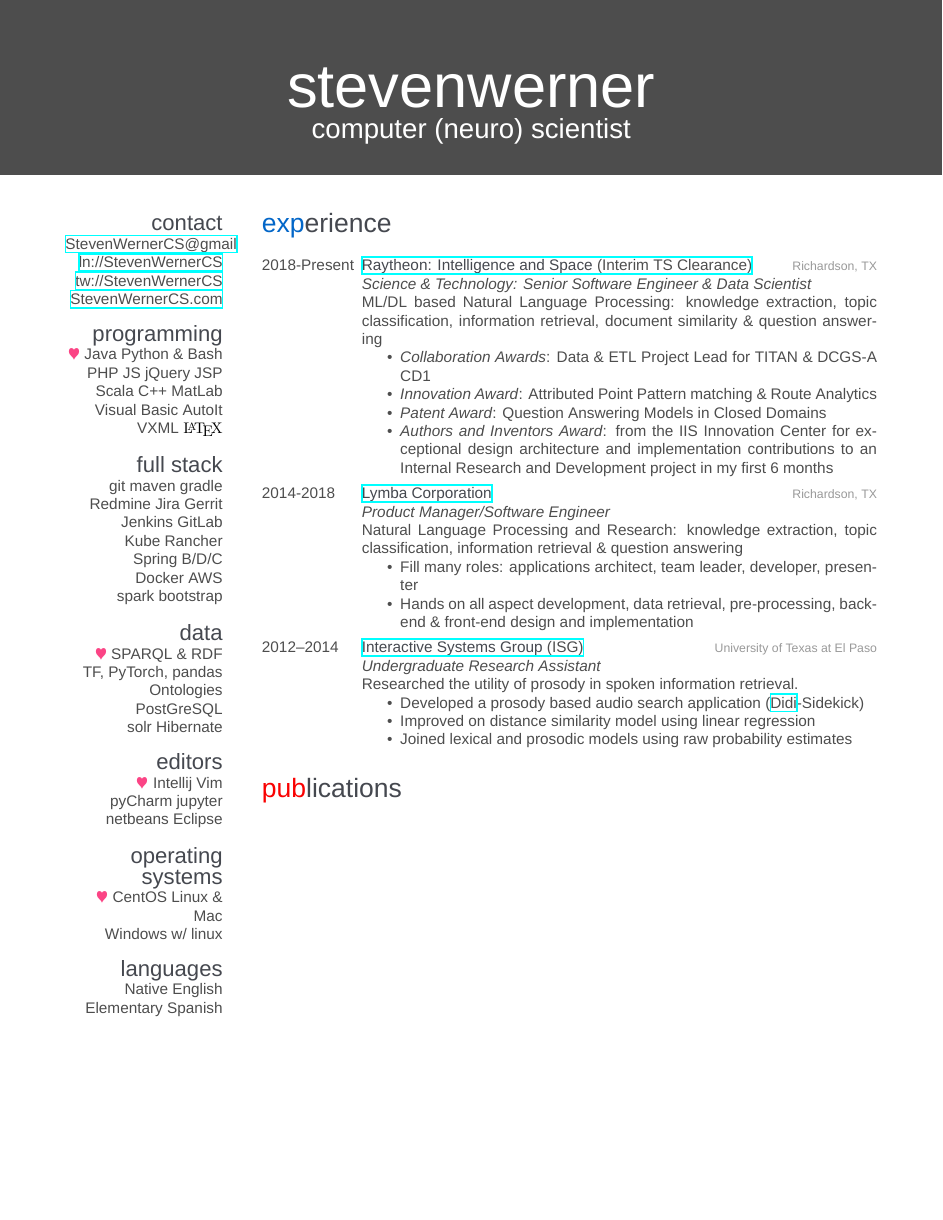
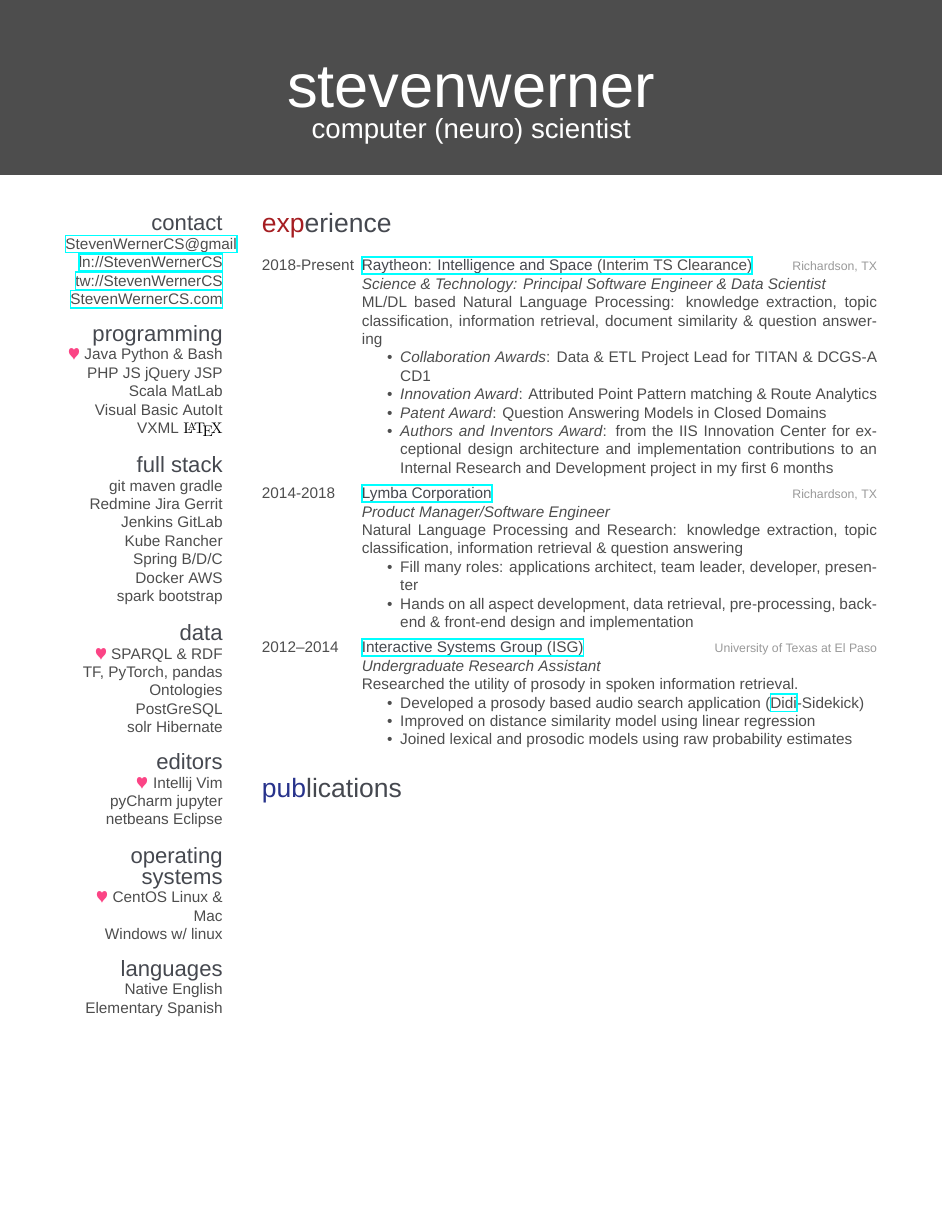
Before and after one commit to stevenwernercs/resume, a LaTeX CV (Werner-resume.tex, which reads friggeri-cv.cls): page 1 of 3. Compiled offline with XeLaTeX; a missing font is replaced by an installed copy or a similar font.

Commit message:
promotion

```diff
--- a/Werner-resume.tex
+++ b/Werner-resume.tex
@@ -51,7 +51,7 @@
 \section{programming}
 {\color{red} $\varheartsuit$} Java Python \& Bash
 PHP JS jQuery JSP
-Scala C++ MatLab
+Scala MatLab
 Visual Basic AutoIt
 VXML {\fontfamily{cmr}\selectfont \LaTeX}
 %\end{flushright}
@@ -98,7 +98,7 @@ Elementary Spanish
 {2018-Present}
 {\href{http://www.raytheon.com}{Raytheon: Intelligence and Space {\normalfont (Interim TS Clearance)}}}
 {Richardson, TX}
-{\emph{Science \& Technology: Senior Software Engineer \& Data Scientist} \\
+{\emph{Science \& Technology: Principal Software Engineer \& Data Scientist} \\
 ML/DL based Natural Language Processing: knowledge extraction, topic classification, information retrieval, document similarity \& question answering
 \begin{itemize}
 \item \emph{Collaboration Awards}: Data \& ETL Project Lead for TITAN \& DCGS-A CD1
--- a/friggeri-cv.cls
+++ b/friggeri-cv.cls
@@ -34,6 +34,15 @@
 \definecolor{msgreen}{HTML}{7EBA00}
 \definecolor{msblue}{HTML}{00A3F4}
 \definecolor{msyellow}{HTML}{FFBA00}
+
+\definecolor{oaip1}{HTML}{3C1361}
+\definecolor{oaip2}{HTML}{52307C}
+\definecolor{oaip3}{HTML}{663A82}
+\definecolor{oaip4}{HTML}{7C5295}
+\definecolor{oaip5}{HTML}{B491C8}
+
+\definecolor{azyellow}{HTML}{FF9900}
+\definecolor{azblue}{HTML}{146EB4}
 
 \definecolor{glred}{HTML}{F90101}
 \definecolor{glblue}{HTML}{0266C8}
@@ -121,18 +130,32 @@
   {%
     \color{%
       \ifcase\value{colorCounter}%
-%        tsrmcred\or%
-%        tsdbmblue\or%
-%        tssbblack\or%
-%        tsdbmblue\or%
-%        tsrmcred\or%
-%        tsmsmgray\or%
-           glblue\or%
-           glred\or%
-           glyellow\or%
-           glblue\or%
-           glgreen\or%
-           glred\or%
+        tsrmcred\or%
+        tsdbmblue\or%
+        tssbblack\or%
+        tsdbmblue\or%
+        tsrmcred\or%
+        tsmsmgray\or%i
+%           oaip1\or%
+ %          oaip4\or%
+   %        oaip1\or%
+     %      oaip4\or%
+      %     oaip1\or%
+       %    oaip4\or%
+        %   oaip1\or%
+%           azyellow\or%
+  %         azblue\or%
+    %       azyellow\or%
+      %     azblue\or%
+        %   azyellow\or%
+          % azblue\or%
+           %azyellow\or%
+%           glblue\or%
+%           glred\or%
+%           glyellow\or%
+%           glblue\or%
+%           glgreen\or%
+%           glred\or%
 %           glpurple\or%
         headercolor\fi%
     } #1#2#3%
```
Also changed, not shown: Werner-resume.pdf.
